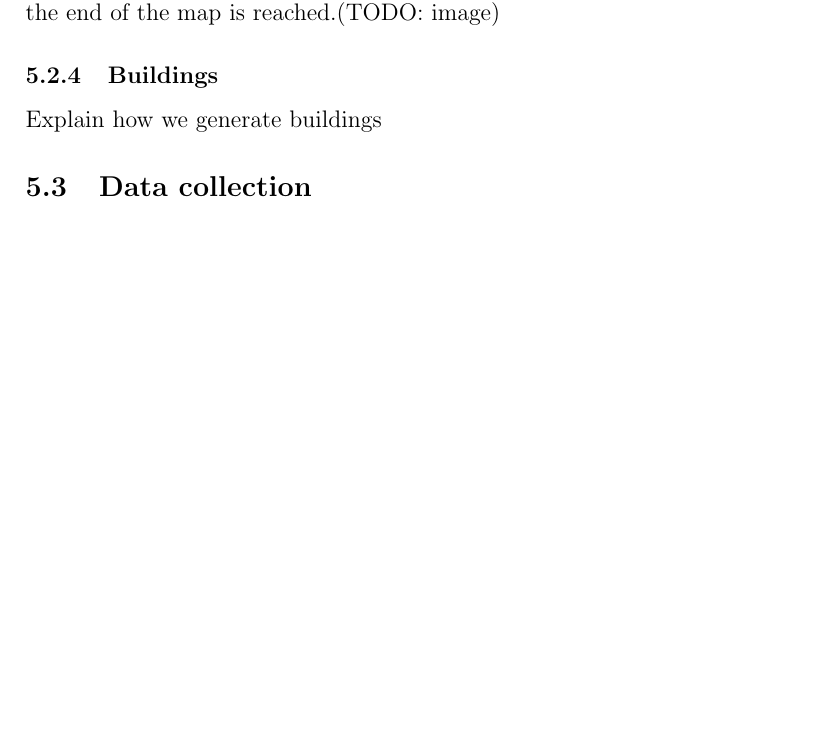
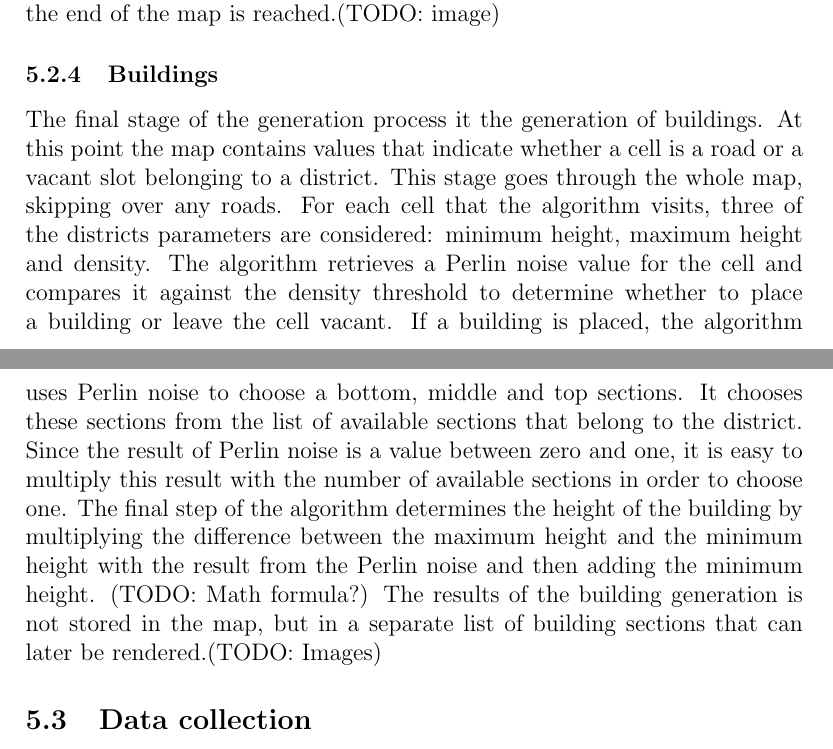
Before and after one commit to Jaddori/BScPCG, a LaTeX thesis (LaTeX/thesis.tex, which reads LaTeX/method.tex): part of page 14 of 18 before the commit and two parts of pages 14 and 15 of 19 after it, the two joined at a grey line, cut so that both start at the same text, the shorter picture padded with empty space. Compiled offline with pdfLaTeX.

Commit message:
LaTeX - Wrote about Buildings in the Implementation section

```diff
--- a/LaTeX/method.tex
+++ b/LaTeX/method.tex
@@ -31,7 +31,7 @@
 		After generating districts, the roads are generated (effectively creating blocks). The first step is to generate the main roads running through the city. Main roads always run vertically through the city, no matter what parameters are used. To figure out where the main roads should be, Perlin noise is used. By going through the cells of the map horizontally and checking if the Perlin noise for that cell is above a certain threshold, Elicras determines if that cell should be a main road or not. Since the main roads run through the whole city, the algorithm only goes through the first row of cells. If the algorithm determines that a cell should contain a main road, it sets the value of that cell to indicate that it now contains a main road. (TODO: Image console window after main roads). After generating the main roads, smaller roads are generated. This algorithm works on two levels. The first level calculates the width of the road by starting at its current position in the map and going right until it finds a main road. The next level works much the same way as the algorithm for generating the main roads, but it goes vertically instead of horizontally.(TODO: image) When the second level reaches the bottom of the map, it goes back to the first level. Road generation is complete when the end of the map is reached.(TODO: image)
 
 		\subsubsection{Buildings}
-		Explain how we generate buildings
+		The final stage of the generation process it the generation of buildings. At this point the map contains values that indicate whether a cell is a road or a vacant slot belonging to a district. This stage goes through the whole map, skipping over any roads. For each cell that the algorithm visits, three of the districts parameters are considered: minimum height, maximum height and density. The algorithm retrieves a Perlin noise value for the cell and compares it against the density threshold to determine whether to place a building or leave the cell vacant. If a building is placed, the algorithm uses Perlin noise to choose a bottom, middle and top sections. It chooses these sections from the list of available sections that belong to the district. Since the result of Perlin noise is a value between zero and one, it is easy to multiply this result with the number of available sections in order to choose one. The final step of the algorithm determines the height of the building by multiplying the difference between the maximum height and the minimum height with the result from the Perlin noise and then adding the minimum height. (TODO: Math formula?) The results of the building generation is not stored in the map, but in a separate list of building sections that can later be rendered.(TODO: Images)
 
 	\subsection{Data collection}
 	Vilken data / hur mycket / hur samlas den
```
